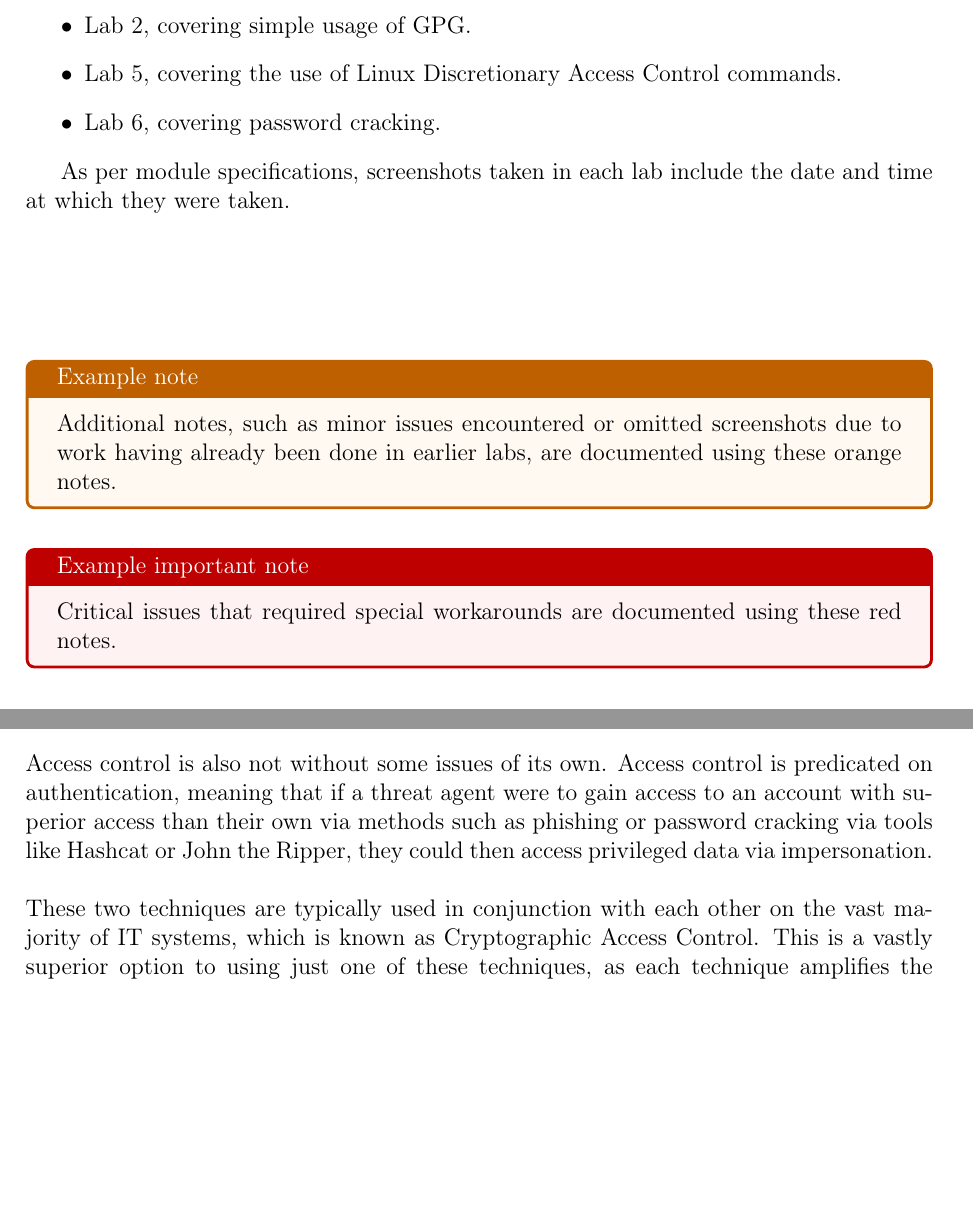
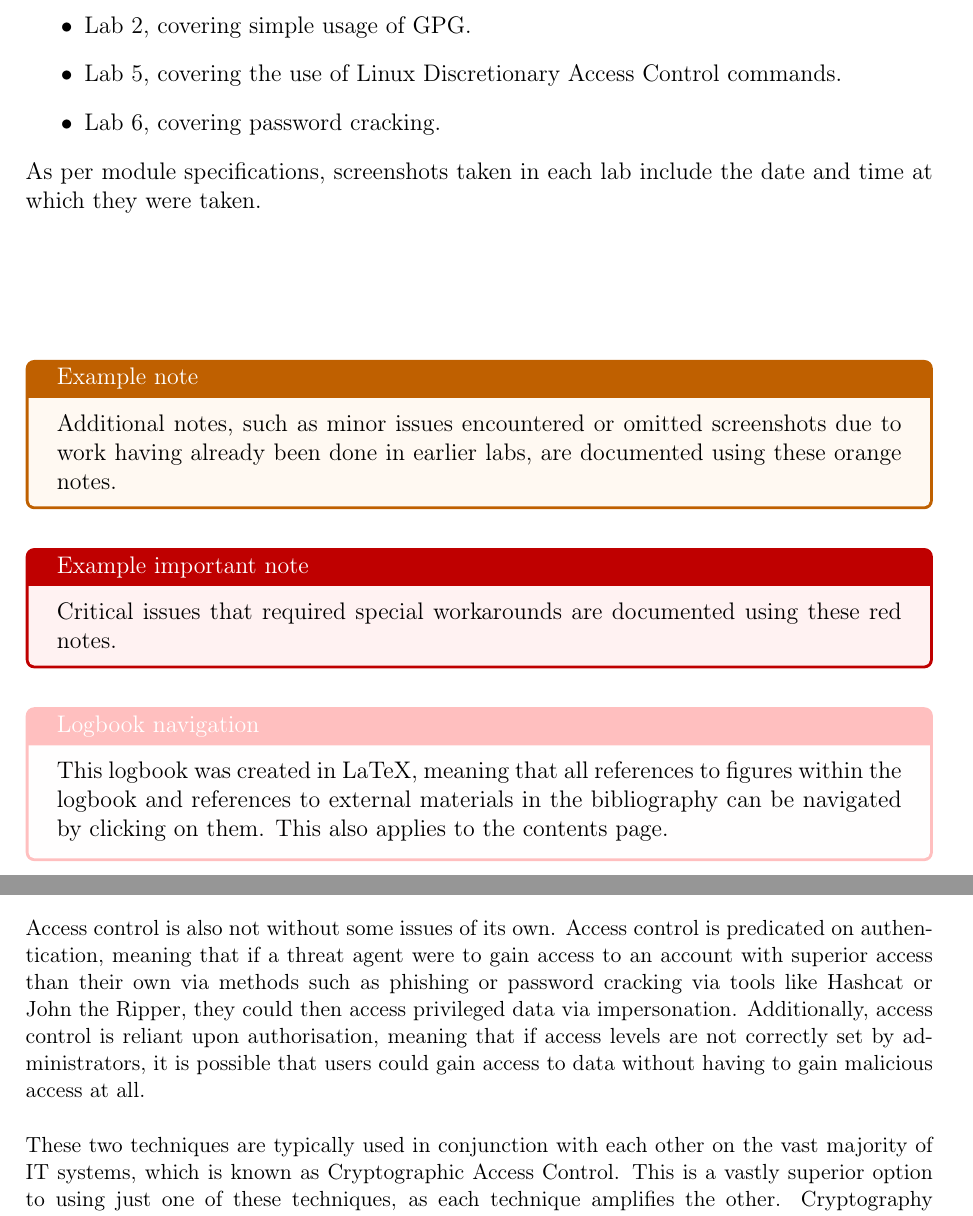
Before and after one commit to LewGoesB00M/CMP5329, a LaTeX document (CMP5329 Logbook.tex): two parts of pages 3 and 33 of 34, joined at a grey line, cut so that both start at the same text, the shorter picture padded with empty space. Compiled offline with pdfLaTeX.

Commit message:
See note.txt for changelist.

```diff
--- a/CMP5329 Logbook.tex
+++ b/CMP5329 Logbook.tex
@@ -117,7 +117,7 @@
         \item Lab 6, covering password cracking.
     \end{itemize}
 
-    As per module specifications, screenshots taken in each lab
+    \noindent As per module specifications, screenshots taken in each lab
     include the date and time at which they were taken.\\
 
     \vspace{50pt}
@@ -131,6 +131,15 @@
 
     \begin{tcolorbox}[colback=red!5!white,colframe=red!75!black,title=Example important note]
         Critical issues that required special workarounds are documented using these red notes.
+    \end{tcolorbox}
+
+    \vspace{5pt}
+
+    \begin{tcolorbox}[colback=pink!2!white,colframe=pink,title=Logbook navigation]
+        This logbook was created in LaTeX, meaning that all references to figures within the
+        logbook and references to external materials in the bibliography can be navigated by
+        clicking on them.
+        This also applies to the contents page.
     \end{tcolorbox}
 
 
@@ -192,7 +201,10 @@
     \noindent Access control is also not without some issues of its own.
     Access control is predicated on authentication, meaning that if a threat agent were to gain access to an account
     with superior access than their own via methods such as phishing or password cracking via tools like Hashcat or
-    John the Ripper, they could then access privileged data via impersonation.\\
+    John the Ripper, they could then access privileged data via impersonation.
+    Additionally, access control is reliant upon authorisation, meaning that if access levels are not correctly
+    set by administrators, it is possible that users could gain access to data without having to gain malicious
+    access at all.\\
 
     \noindent These two techniques are typically used in conjunction with each other on the vast majority of
     IT systems, which is known as Cryptographic Access Control.
```
Also changed, not shown: ! NOTE.txt (+2 -0 lines), out/CMP5329 Logbook.pdf, CMP5329 Logbook.tex (2 more changed lines), 1 other file.
